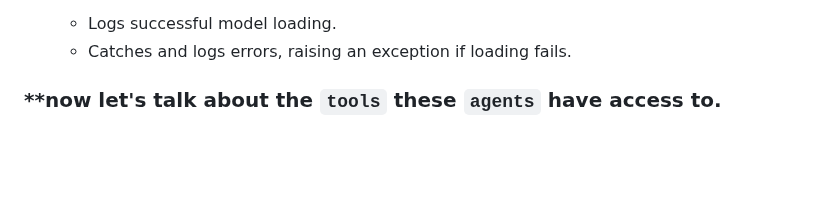
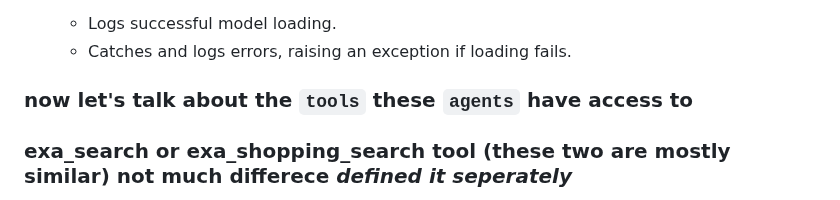
Before and after one commit to shaheennabi/Production-Ready-LeafLogic-Multi-AI-Agents-Project, a Markdown page: README.md, the part around one of its changes. GitHub-like rendering; blank space fills up the shorter version.

```diff
--- a/README.md
+++ b/README.md
@@ -428,6 +428,7 @@ The `LoadModel` class is responsible for loading the OpenAI GPT-3.5-turbo model
   - Logs successful model loading.
   - Catches and logs errors, raising an exception if loading fails.
 
-### **now let's talk about the `tools` these `agents` have access to.
+### **now let's talk about the `tools` these `agents` have access to**
 
+### exa_search or exa_shopping_search tool  (these two are mostly similar) **not much differece** *defined it seperately*
 
```
Also changed, not shown: other parts of README.md (+61 -0 lines).
